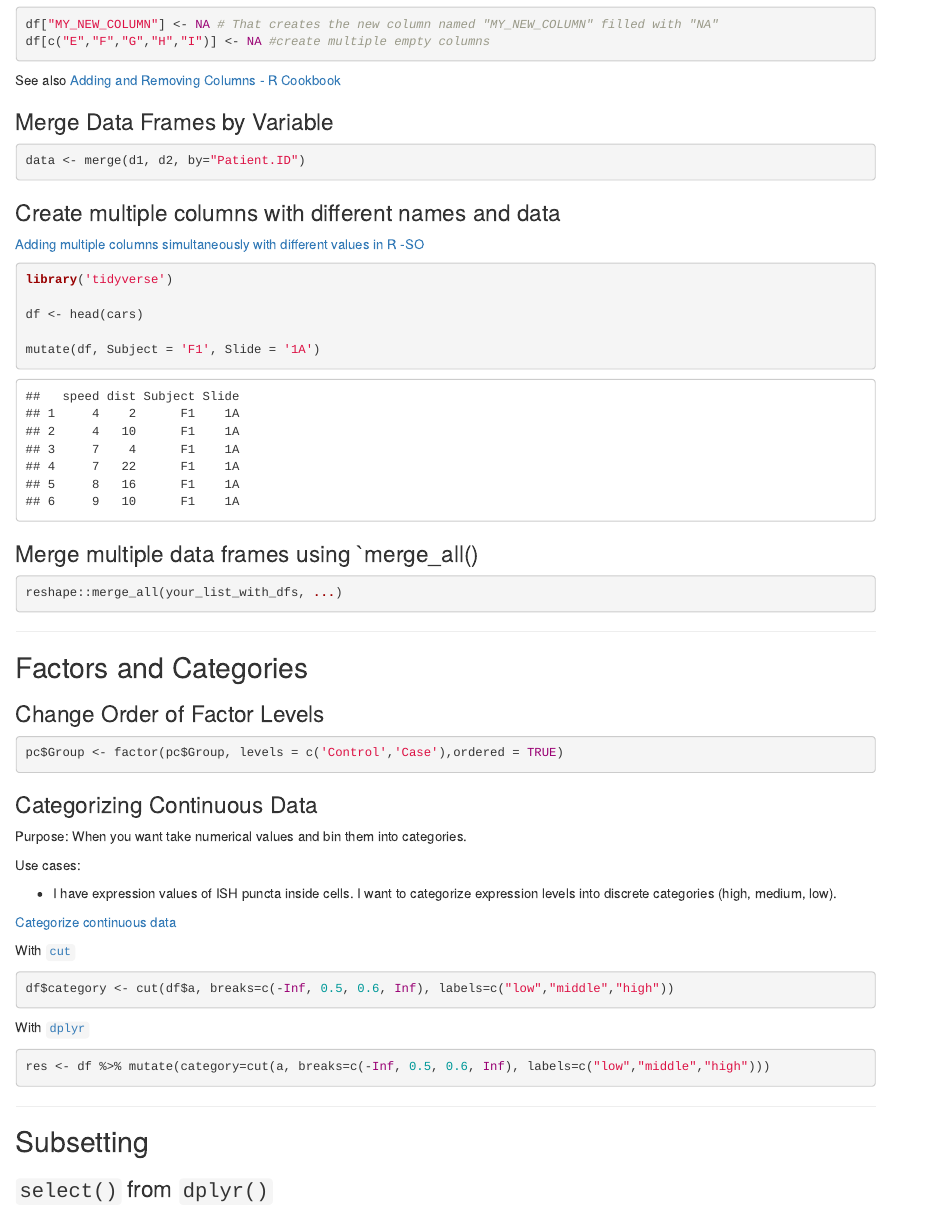
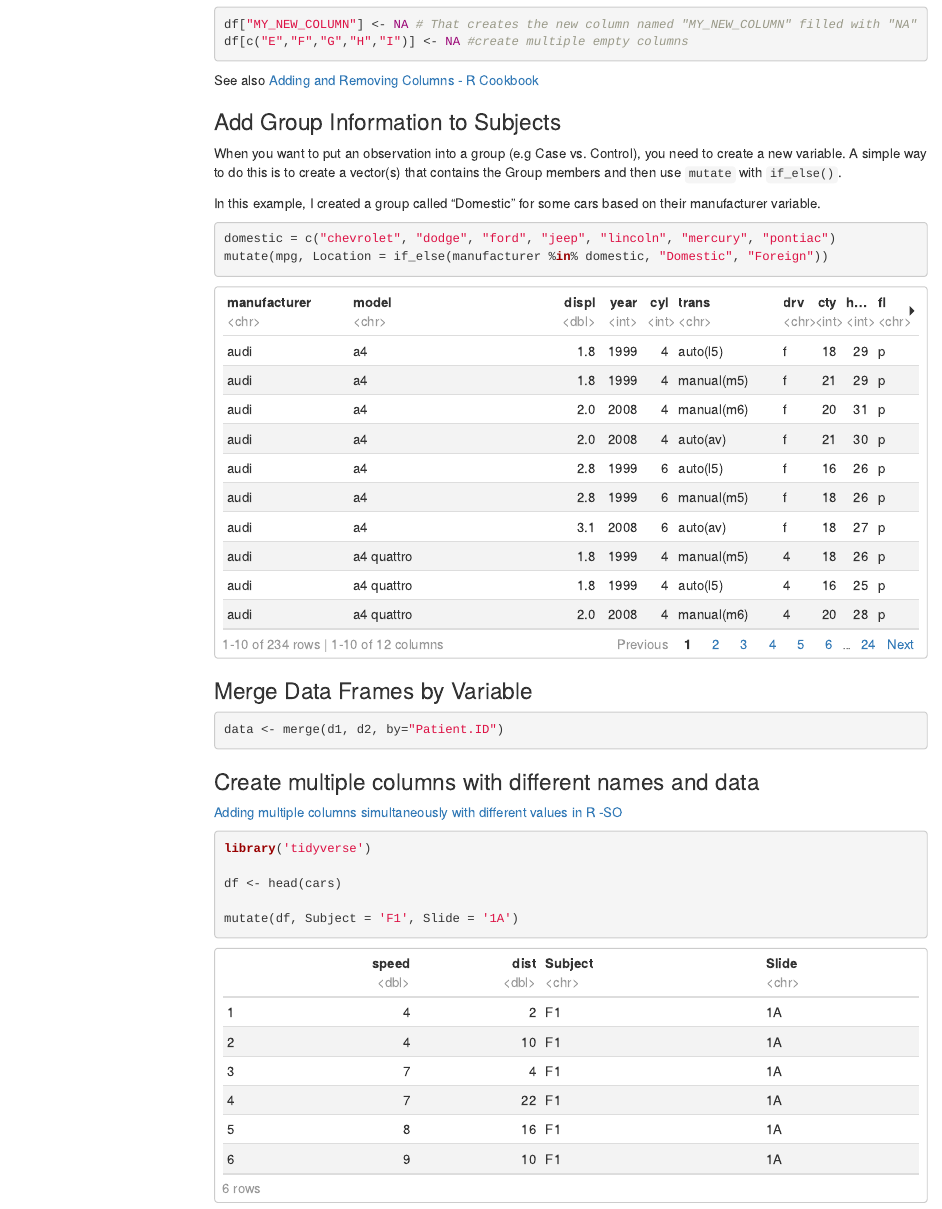
Before and after one commit to achamess/Code-Notes, an R Markdown document (r-code-notes-master.Rmd): the page in a window 1100 px wide, from 1270 px down. Rendered offline with R 4.5, knitr and Pandoc, with nearby package versions; code that draws random numbers runs with fixed seeds of ours; some code elsewhere in the file could not run offline; menus at the side of the page are left out; common packages that the code uses without loading them are loaded.

Commit message:
Added Group variable addition
- How to name observations by Group

````diff
--- a/r-code-notes-master.Rmd
+++ b/r-code-notes-master.Rmd
@@ -3,7 +3,11 @@ title: My R Code Notes
 output:
+  html_document:
+    df_print: paged
+    toc: yes
+    toc_float: yes
   html_notebook:
     toc: yes
-    toc_float: TRUE
+    toc_float: yes
 ---
 
 tags= #r_code #ggplot2 #data_science
@@ -85,6 +90,18 @@ df[c("E","F","G","H","I")] <- NA #create multiple empty columns
 
 See also [Adding and Removing Columns - R Cookbook](http://www.cookbook-r.com/Manipulating_data/Adding_and_removing_columns_from_a_data_frame/)
 
+
+### Add Group Information to Subjects
+
+When you want to put an observation into a group (e.g Case vs. Control), you need to create a new variable. A simple way to do this is to create a vector(s) that contains the Group members and then use `mutate` with `if_else()`.
+
+In this example, I created a group called "Domestic" for some cars based on their manufacturer variable.
+
+```{r eval=TRUE, echo=TRUE}
+domestic = c("chevrolet", "dodge", "ford", "jeep", "lincoln", "mercury", "pontiac")
+mutate(mpg, Location = if_else(manufacturer %in% domestic, "Domestic", "Foreign"))
+```
+
 ### Merge Data Frames by Variable
 
 ```{r, echo=TRUE, eval=FALSE}
````
Also changed, not shown: r-code-notes-master.html (added), r-code-notes-master.nb.html, r-code-notes-master_files/figure-html/Overlaid Histograms-1.png (deleted), r-code-notes-master_files/figure-html/basic ggplot2 histogram-1.png (deleted), r-code-notes-master.Rmd (9 more changed lines).
